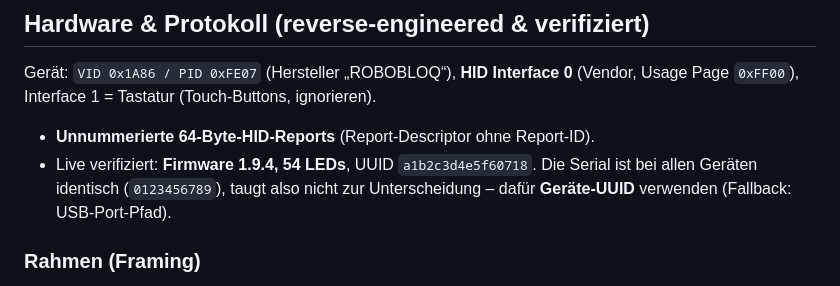
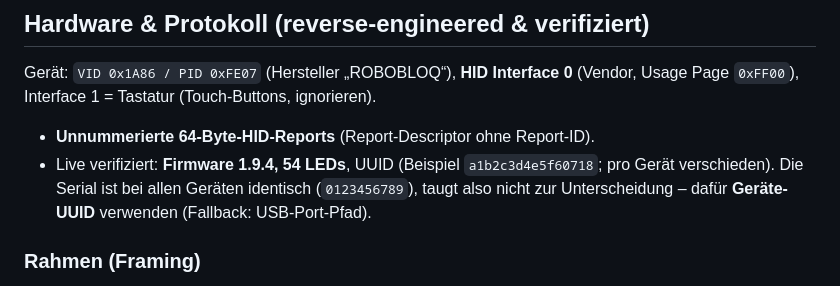
Before and after one commit to niemanma/bloqsync, a Markdown page: README.md, the part around the change. Rendered like a GitHub page.

Commit message:
docs: replace real device UUID with a fictitious example

```diff
--- a/README.md
+++ b/README.md
@@ -60,7 +60,7 @@ Gerät: `VID 0x1A86 / PID 0xFE07` (Hersteller „ROBOBLOQ“), **HID Interface 0
 (Vendor, Usage Page `0xFF00`), Interface 1 = Tastatur (Touch-Buttons, ignorieren).
 
 - **Unnummerierte 64-Byte-HID-Reports** (Report-Descriptor ohne Report-ID).
-- Live verifiziert: **Firmware 1.9.4, 54 LEDs**, UUID `a1b2c3d4e5f60718`.
+- Live verifiziert: **Firmware 1.9.4, 54 LEDs**, UUID (Beispiel `a1b2c3d4e5f60718`; pro Gerät verschieden).
   Die Serial ist bei allen Geräten identisch (`0123456789`), taugt also nicht
   zur Unterscheidung – dafür **Geräte-UUID** verwenden (Fallback: USB-Port-Pfad).
 
```
